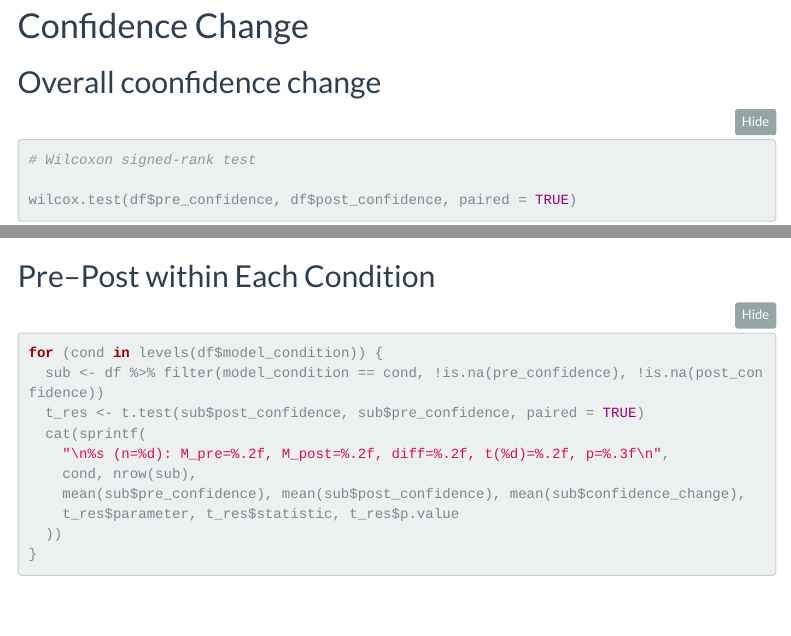
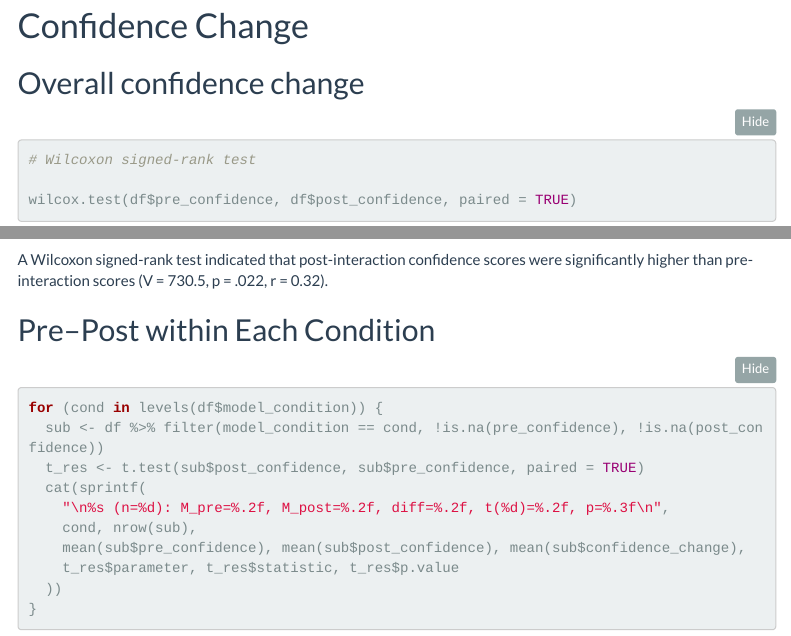
Before and after one commit to maxeder/sycophancy_research, an R Markdown document (userstudy_analysis.Rmd): the page in a window 1100 px wide, from 7510 px down before the commit and from 7550 px down after it, so that both start at the same text, and a second part further down, joined at a grey line. Rendered offline with R 4.5, knitr and Pandoc, with nearby package versions; code that draws random numbers runs with fixed seeds of ours; some code elsewhere in the file could not run offline; menus at the side of the page are left out.

Commit message:
small changes

````diff
--- a/userstudy_analysis.Rmd
+++ b/userstudy_analysis.Rmd
@@ -219,7 +226,7 @@ cat(sprintf("\nKruskal-Wallis: chi²(%.0f) = %.2f, p = %.3f\n",
 # Confidence Change
 
 
-## Overall coonfidence change
+## Overall confidence change
 
 
 ```{r}
@@ -234,6 +241,8 @@ mean(df$post_confidence - df$pre_confidence)
 # Effect size (rank-biserial correlation)
 rank_biserial(df$post_confidence, df$pre_confidence, paired = TRUE)
 ```
+A Wilcoxon signed-rank test indicated that post-interaction confidence scores were significantly higher than pre-interaction scores (V = 730.5, p = .022, r = 0.32).
+
 
 
 ## Pre–Post within Each Condition
````
Also changed, not shown: userstudy_analysis.Rmd (18 more changed lines).
